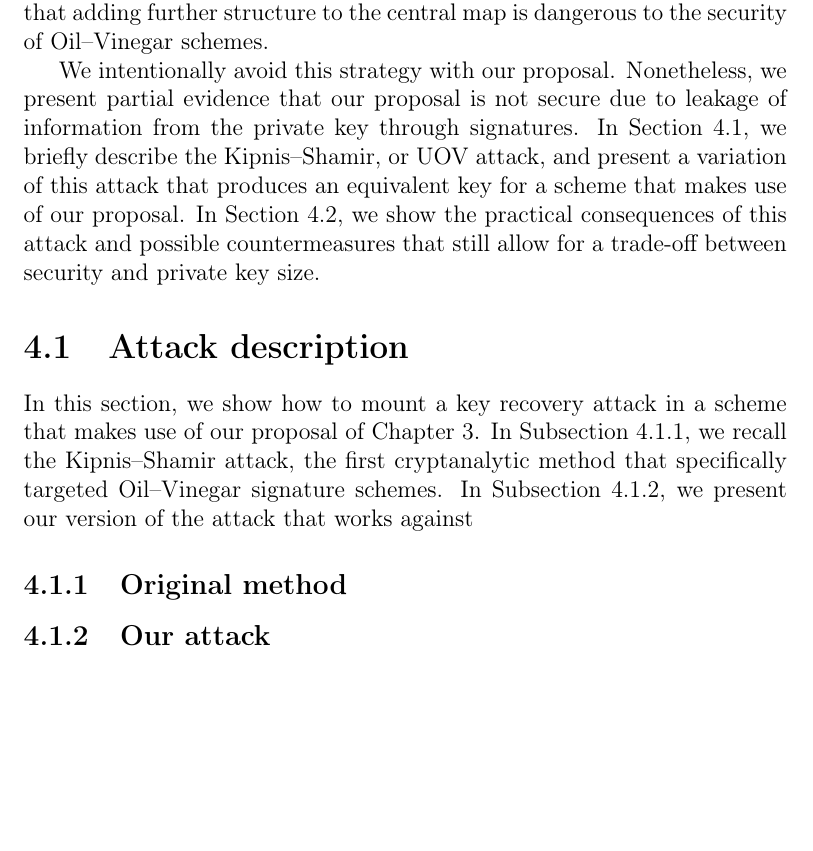
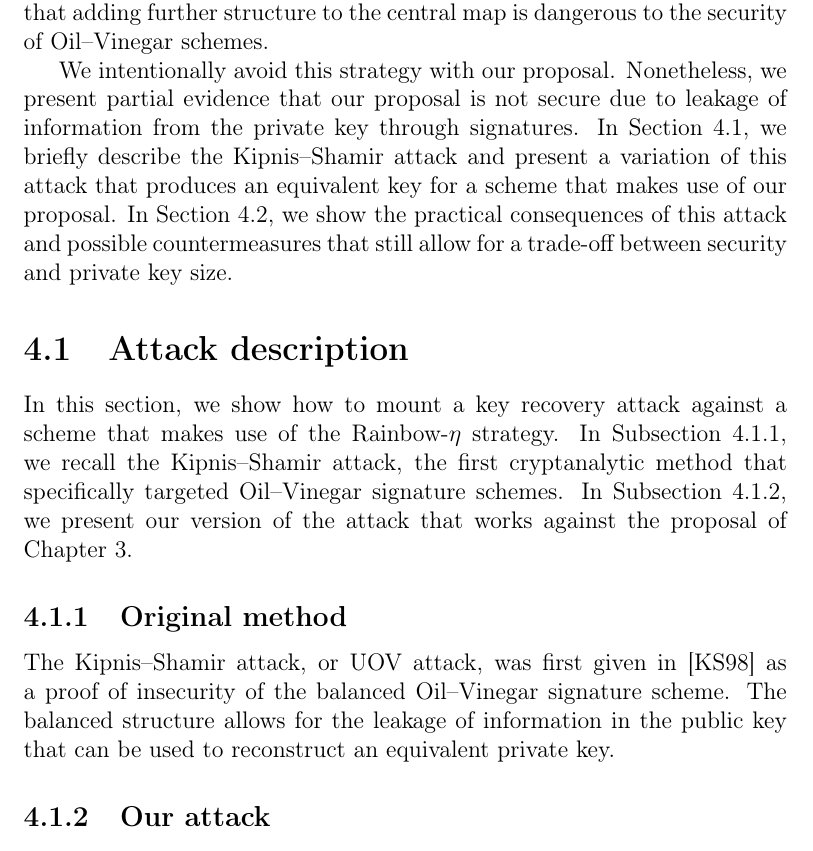
Before and after one commit to zambonin/msc, a LaTeX thesis (main.tex): part of page 51 of 61, cut so that both start at the same text, the shorter picture padded with empty space. Compiled offline with pdfLaTeX.

Commit message:
overleaf_to_git: update main.tex from r12994 to r13006

```diff
--- a/main.tex
+++ b/main.tex
@@ -1263,13 +1263,15 @@ We also briefly discuss the effect of these changes on the signature generation
 
 As seen in Chapter~\ref{ch:eta}, several arguments were made in order to present support to the security of our Rainbow-$\eta$ proposal. We recall that the inner workings of the scheme are not modified, and a sideline modification is done instead, which preserves randomness of signatures. This is based on the fact that, as summarized in Section~\ref{sec:related}, there is encouraging evidence that adding further structure to the central map is dangerous to the security of Oil--Vinegar schemes.
 
-We intentionally avoid this strategy with our proposal. Nonetheless, we present partial evidence that our proposal is not secure due to leakage of information from the private key through signatures. In Section~\ref{sec:atdesc}, we briefly describe the Kipnis--Shamir, or UOV attack, and present a variation of this attack that produces an equivalent key for a scheme that makes use of our proposal. In Section~\ref{sec:counter}, we show the practical consequences of this attack and possible countermeasures that still allow for a trade-off between security and private key size.
+We intentionally avoid this strategy with our proposal. Nonetheless, we present partial evidence that our proposal is not secure due to leakage of information from the private key through signatures. In Section~\ref{sec:atdesc}, we briefly describe the Kipnis--Shamir attack and present a variation of this attack that produces an equivalent key for a scheme that makes use of our proposal. In Section~\ref{sec:counter}, we show the practical consequences of this attack and possible countermeasures that still allow for a trade-off between security and private key size.
 
 \section{Attack description}\label{sec:atdesc}
 
-In this section, we show how to mount a key recovery attack in a scheme that makes use of our proposal of Chapter~\ref{ch:eta}. In Subsection~\ref{subsec:ks}, we recall the Kipnis--Shamir attack, the first cryptanalytic method that specifically targeted Oil--Vinegar signature schemes. In Subsection~\ref{subsec:etaks}, we present our version of the attack that works against
+In this section, we show how to mount a key recovery attack against a scheme that makes use of the Rainbow-$\eta$ strategy. In Subsection~\ref{subsec:ks}, we recall the Kipnis--Shamir attack, the first cryptanalytic method that specifically targeted Oil--Vinegar signature schemes. In Subsection~\ref{subsec:etaks}, we present our version of the attack that works against the proposal of Chapter~\ref{ch:eta}.
 
 \subsection{Original method}\label{subsec:ks}
+
+The Kipnis--Shamir attack, or UOV attack, was first given in~\cite{Kipnis:199808} as a proof of insecurity of the balanced Oil--Vinegar signature scheme. The balanced structure allows for the leakage of information in the public key that can be used to reconstruct an equivalent private key.
 
 \subsection{Our attack}\label{subsec:etaks}
 
```
